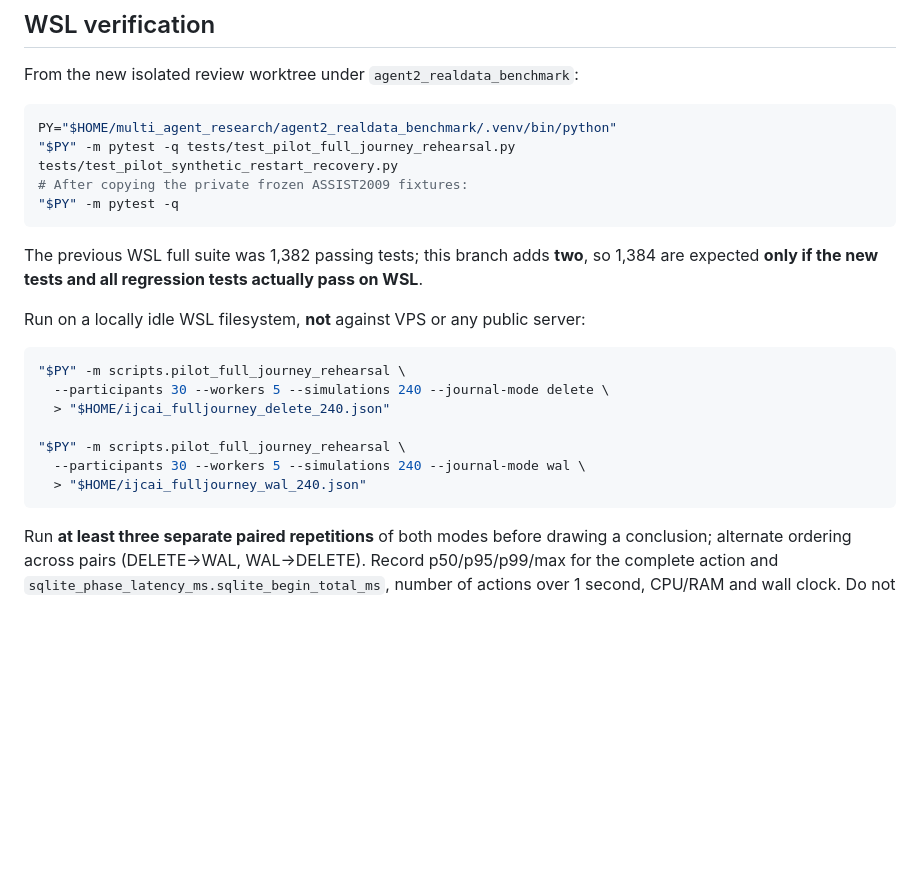
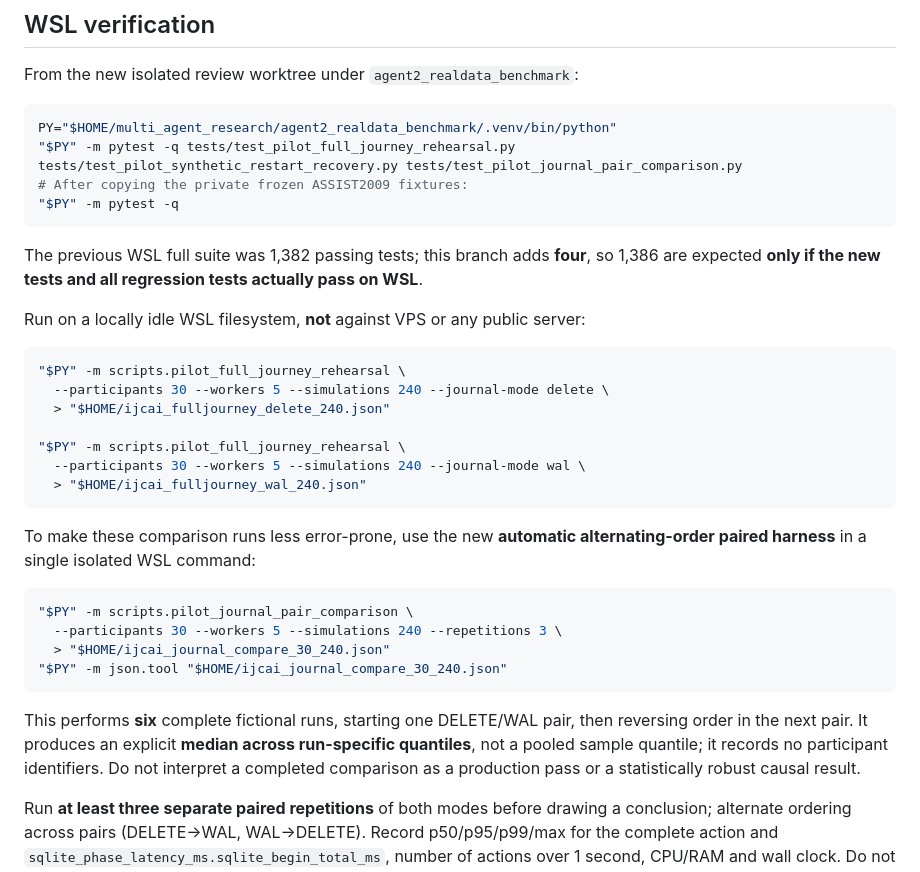
Before and after one commit to davisjoseph6/multi_agent_research, a Markdown page: docs/PILOT_SQLITE_WAL_SENSITIVITY_20261109.md, the part around the change. Drawn GitHub-style; blank space fills up the shorter version.

Commit message:
docs: include paired-order WAL benchmark CLI and updated 1386-test anticipated local count

````diff
--- a/docs/PILOT_SQLITE_WAL_SENSITIVITY_20261109.md
+++ b/docs/PILOT_SQLITE_WAL_SENSITIVITY_20261109.md
@@ -33,12 +33,12 @@ From the new isolated review worktree under `agent2_realdata_benchmark`:
 
 ```bash
 PY="$HOME/multi_agent_research/agent2_realdata_benchmark/.venv/bin/python"
-"$PY" -m pytest -q tests/test_pilot_full_journey_rehearsal.py tests/test_pilot_synthetic_restart_recovery.py
+"$PY" -m pytest -q tests/test_pilot_full_journey_rehearsal.py tests/test_pilot_synthetic_restart_recovery.py tests/test_pilot_journal_pair_comparison.py
 # After copying the private frozen ASSIST2009 fixtures:
 "$PY" -m pytest -q
 ```
 
-The previous WSL full suite was 1,382 passing tests; this branch adds **two**, so 1,384 are expected **only if the new tests and all regression tests actually pass on WSL**.
+The previous WSL full suite was 1,382 passing tests; this branch adds **four**, so 1,386 are expected **only if the new tests and all regression tests actually pass on WSL**.
 
 Run on a locally idle WSL filesystem, **not** against VPS or any public server:
 
@@ -52,6 +52,17 @@ Run on a locally idle WSL filesystem, **not** against VPS or any public server:
   > "$HOME/ijcai_fulljourney_wal_240.json"
 ```
 
+To make these comparison runs less error-prone, use the new **automatic alternating-order paired harness** in a single isolated WSL command:
+
+```bash
+"$PY" -m scripts.pilot_journal_pair_comparison \
+  --participants 30 --workers 5 --simulations 240 --repetitions 3 \
+  > "$HOME/ijcai_journal_compare_30_240.json"
+"$PY" -m json.tool "$HOME/ijcai_journal_compare_30_240.json"
+```
+
+This performs **six** complete fictional runs, starting one DELETE/WAL pair, then reversing order in the next pair. It produces an explicit **median across run-specific quantiles**, not a pooled sample quantile; it records no participant identifiers. Do not interpret a completed comparison as a production pass or a statistically robust causal result.
+
 Run **at least three separate paired repetitions** of both modes before drawing a conclusion; alternate ordering across pairs (DELETE→WAL, WAL→DELETE). Record p50/p95/p99/max for the complete action and `sqlite_phase_latency_ms.sqlite_begin_total_ms`, number of actions over 1 second, CPU/RAM and wall clock. Do not accept WAL as superior based on a single sample; stop if any functional invariant, integrity, pending-action replay or restore regression occurs.
 
 ## Decision after comparisons
````
